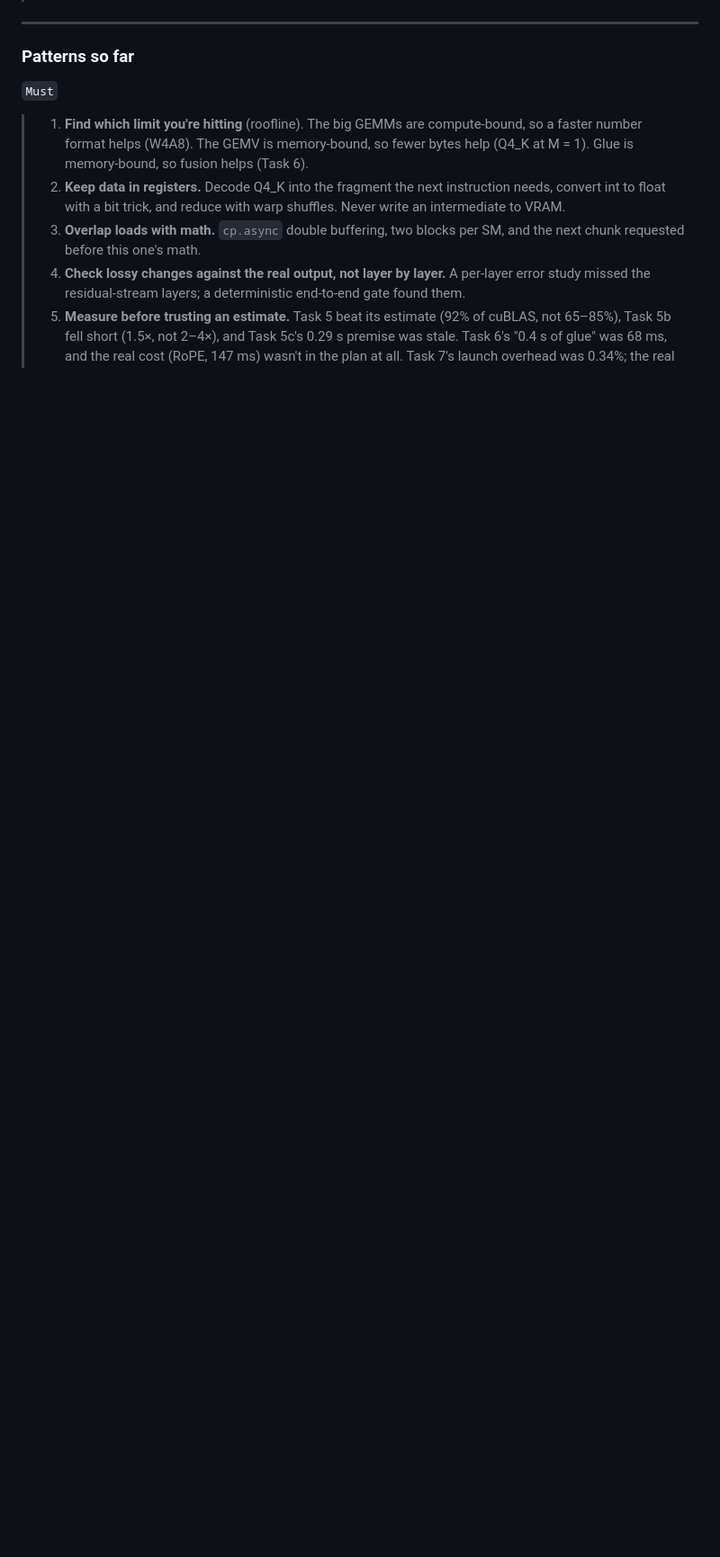
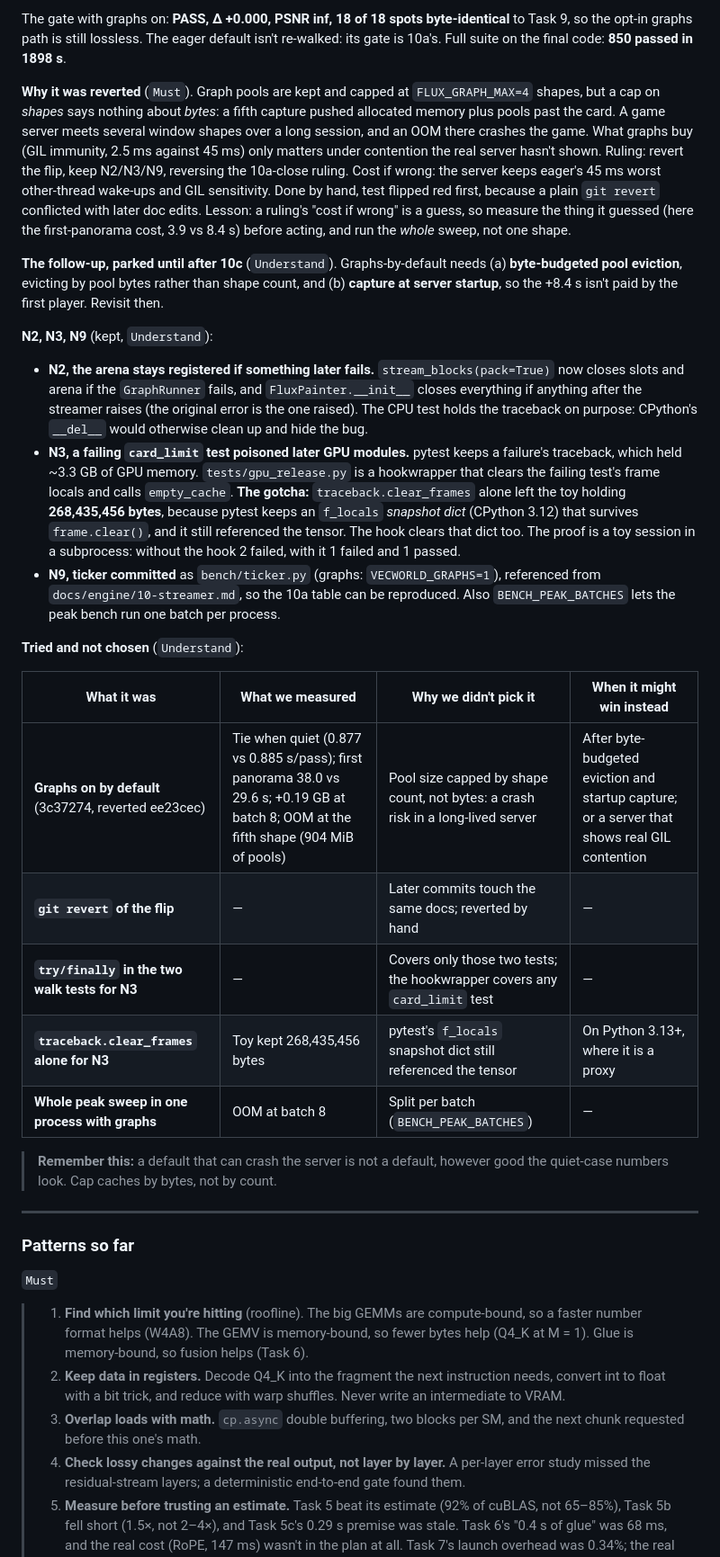
Before and after one commit to VeeraKarthick609/vecworld, a Markdown page: docs/engine/learning-ledger.md, the part around one of its changes. Shown at 90% size. Drawn GitHub-style; blank space fills up the shorter version.

Commit message:
Ledger: Task 10a-g graphs stay opt-in

```diff
--- a/docs/engine/learning-ledger.md
+++ b/docs/engine/learning-ledger.md
@@ -1703,3 +1724,25 @@ Deferred minors: M2, M4 (cost of the 57 trims in the +3 s load not measured), M6
+The gate with graphs on: **PASS, Δ +0.000, PSNR inf, 18 of 18 spots byte-identical** to Task 9, so the opt-in graphs path is still lossless. The eager default isn't re-walked: its gate is 10a's. Full suite on the final code: **850 passed in 1898 s**.
+
+**Why it was reverted** (`Must`). Graph pools are kept and capped at `FLUX_GRAPH_MAX=4` shapes, but a cap on *shapes* says nothing about *bytes*: a fifth capture pushed allocated memory plus pools past the card. A game server meets several window shapes over a long session, and an OOM there crashes the game. What graphs buy (GIL immunity, 2.5 ms against 45 ms) only matters under contention the real server hasn't shown. Ruling: revert the flip, keep N2/N3/N9, reversing the 10a-close ruling. Cost if wrong: the server keeps eager's 45 ms worst other-thread wake-ups and GIL sensitivity. Done by hand, test flipped red first, because a plain `git revert` conflicted with later doc edits. Lesson: a ruling's "cost if wrong" is a guess, so measure the thing it guessed (here the first-panorama cost, 3.9 vs 8.4 s) before acting, and run the *whole* sweep, not one shape.
+
+**The follow-up, parked until after 10c** (`Understand`). Graphs-by-default needs (a) **byte-budgeted pool eviction**, evicting by pool bytes rather than shape count, and (b) **capture at server startup**, so the +8.4 s isn't paid by the first player. Revisit then.
+
+**N2, N3, N9** (kept, `Understand`):
+- **N2, the arena stays registered if something later fails.** `stream_blocks(pack=True)` now closes slots and arena if the `GraphRunner` fails, and `FluxPainter.__init__` closes everything if anything after the streamer raises (the original error is the one raised). The CPU test holds the traceback on purpose: CPython's `__del__` would otherwise clean up and hide the bug.
+- **N3, a failing `card_limit` test poisoned later GPU modules.** pytest keeps a failure's traceback, which held ~3.3 GB of GPU memory. `tests/gpu_release.py` is a hookwrapper that clears the failing test's frame locals and calls `empty_cache`. **The gotcha:** `traceback.clear_frames` alone left the toy holding **268,435,456 bytes**, because pytest keeps an `f_locals` *snapshot dict* (CPython 3.12) that survives `frame.clear()`, and it still referenced the tensor. The hook clears that dict too. The proof is a toy session in a subprocess: without the hook 2 failed, with it 1 failed and 1 passed.
+- **N9, ticker committed** as `bench/ticker.py` (graphs: `VECWORLD_GRAPHS=1`), referenced from `docs/engine/10-streamer.md`, so the 10a table can be reproduced. Also `BENCH_PEAK_BATCHES` lets the peak bench run one batch per process.
+
+**Tried and not chosen** (`Understand`):
+
+| What it was | What we measured | Why we didn't pick it | When it might win instead |
+|---|---|---|---|
+| **Graphs on by default** (3c37274, reverted ee23cec) | Tie when quiet (0.877 vs 0.885 s/pass); first panorama 38.0 vs 29.6 s; +0.19 GB at batch 8; OOM at the fifth shape (904 MiB of pools) | Pool size capped by shape count, not bytes: a crash risk in a long-lived server | After byte-budgeted eviction and startup capture; or a server that shows real GIL contention |
+| **`git revert` of the flip** | — | Later commits touch the same docs; reverted by hand | — |
+| **`try/finally` in the two walk tests for N3** | — | Covers only those two tests; the hookwrapper covers any `card_limit` test | — |
+| **`traceback.clear_frames` alone for N3** | Toy kept 268,435,456 bytes | pytest's `f_locals` snapshot dict still referenced the tensor | On Python 3.13+, where it is a proxy |
+| **Whole peak sweep in one process with graphs** | OOM at batch 8 | Split per batch (`BENCH_PEAK_BATCHES`) | — |
+
+> **Remember this:** a default that can crash the server is not a default, however good the quiet-case numbers look. Cap caches by bytes, not by count.
 
 ---
 
```
Also changed, not shown: other parts of docs/engine/learning-ledger.md (+24 -3 lines).
